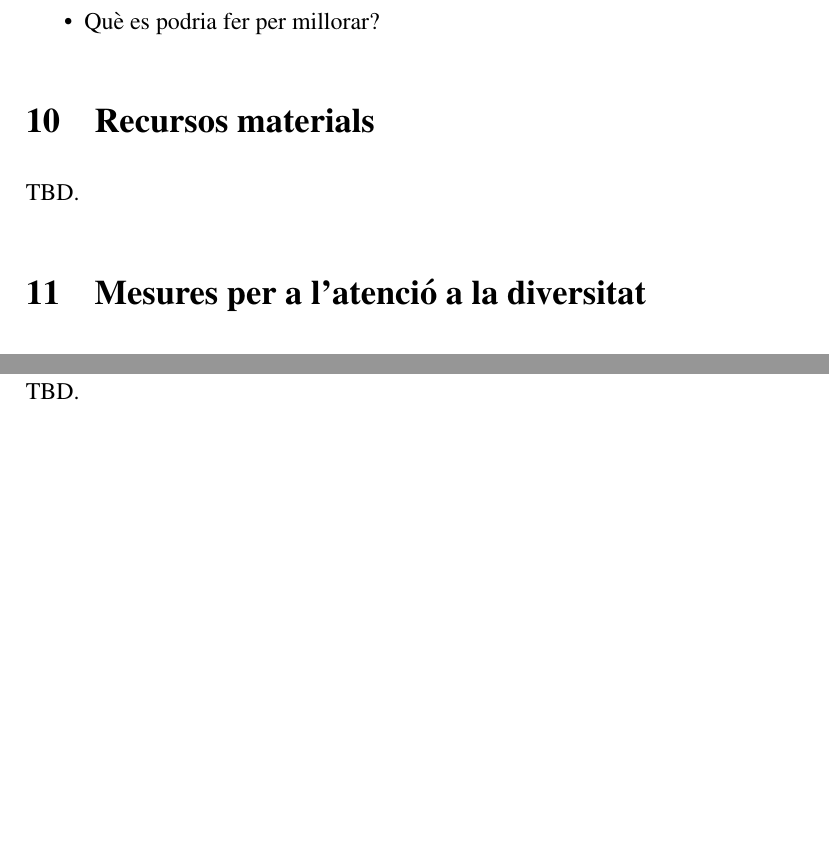
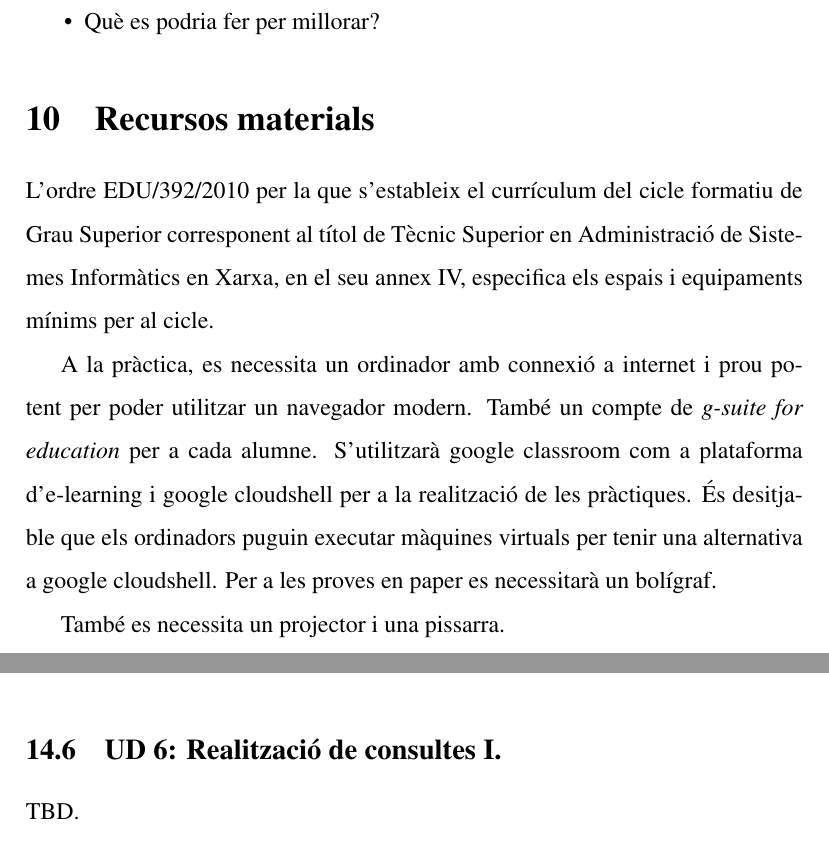
Before and after one commit to jbarcelo/programacio_didactica_gbd, a LaTeX document (programacio_didactica.tex): two parts of pages 22 and 24 of 25, joined at a grey line, cut so that both start at the same text, the shorter picture padded with empty space. Compiled offline with pdfLaTeX.

Commit message:
afegeix recursos materials

```diff
--- a/programacio_didactica.tex
+++ b/programacio_didactica.tex
@@ -502,7 +502,12 @@ De manera trimestral es demanarà als alumnes que reflexionin sobre el mòdul i
 \end{itemize}
 
 \section{Recursos materials}
-TBD.
+
+L'ordre EDU/392/2010 per la que s'estableix el currículum del cicle formatiu de Grau Superior corresponent al títol de Tècnic Superior en Administració de Sistemes Informàtics en Xarxa, en el seu annex IV, especifica els espais i equipaments mínims per al cicle.
+
+A la pràctica, es necessita un ordinador amb connexió a internet i prou potent per poder utilitzar un navegador modern. També un compte de \emph{g-suite for education} per a cada alumne. S'utilitzarà google classroom com a plataforma d'e-learning i google cloudshell per a la realització de les pràctiques. És desitjable que els ordinadors puguin executar màquines virtuals per tenir una alternativa a google cloudshell. Per a les proves en paper es necessitarà un bolígraf.
+
+També es necessita un projector i una pissarra.
 
 \section{Mesures per a l'atenció a la diversitat}
 TBD.
```
